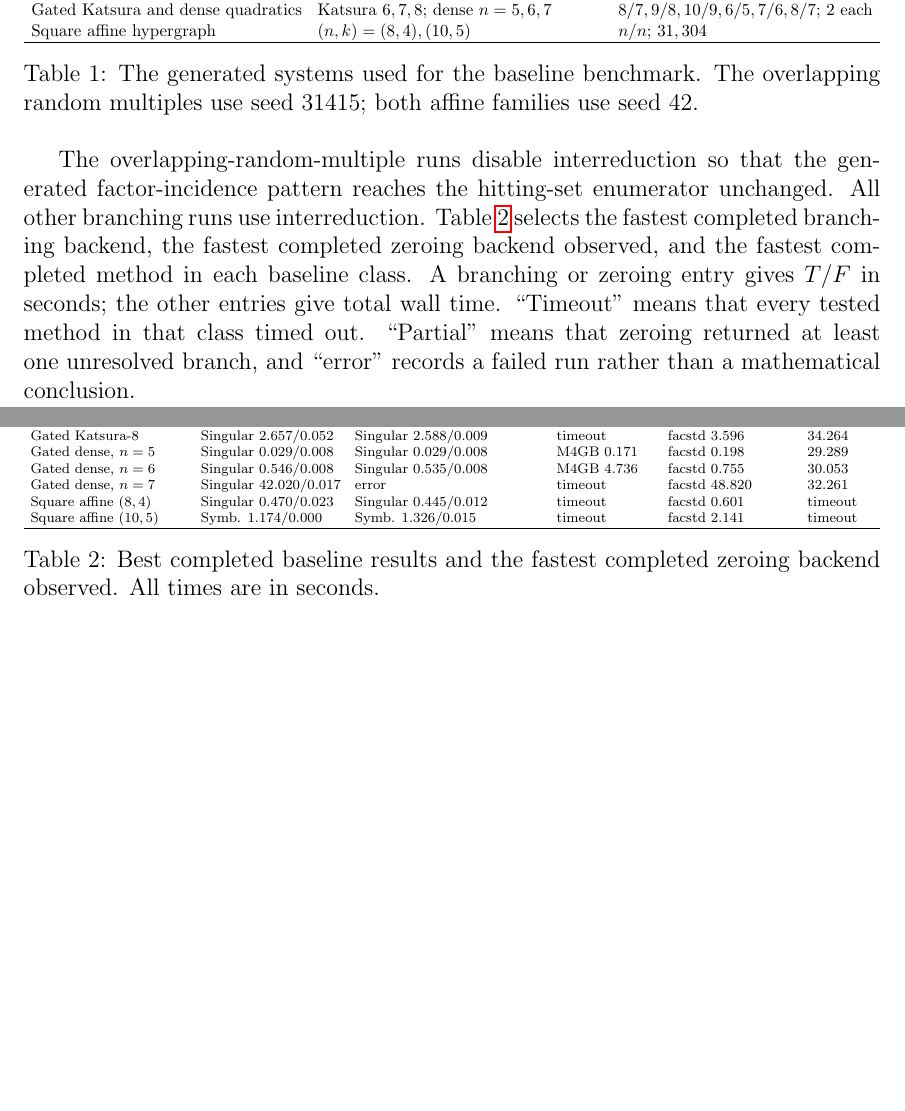
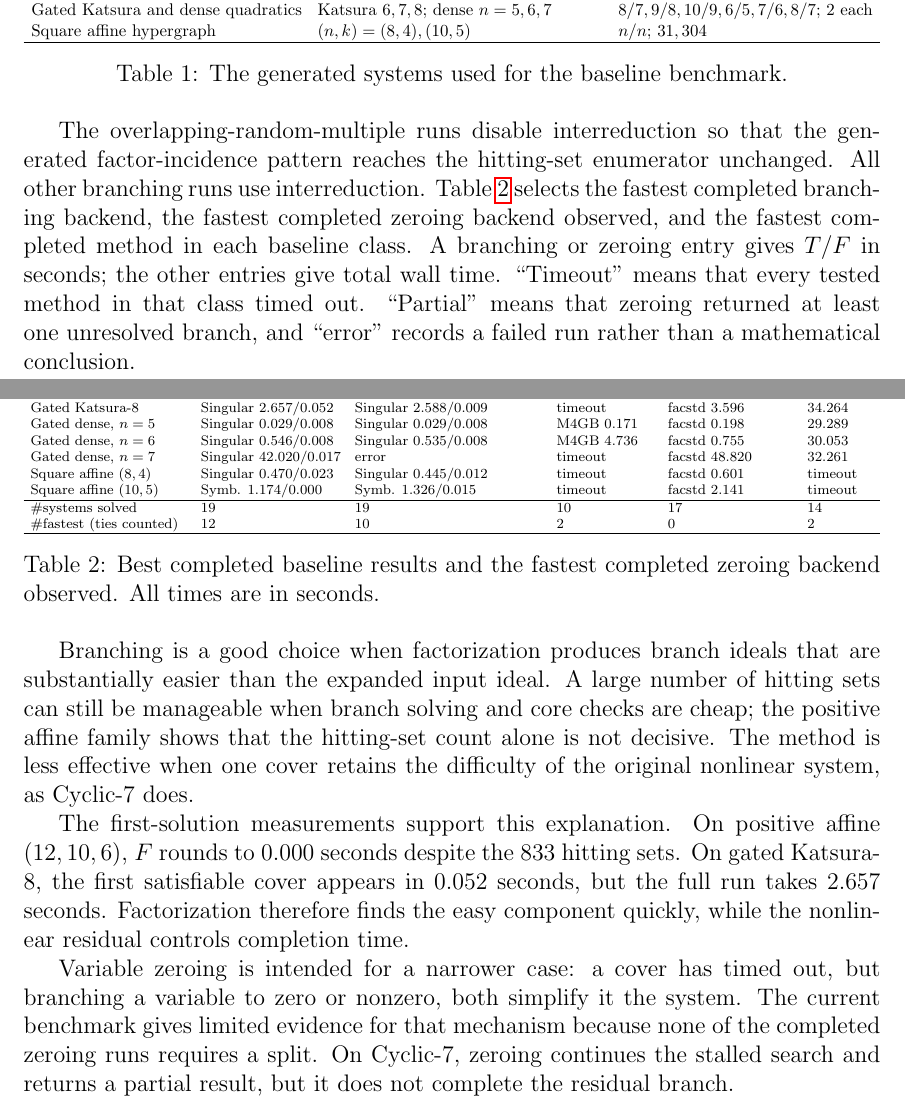
Before and after one commit to IlayMenahem/soothing, a LaTeX paper (paper/paper.tex, which reads paper/sections/experiments.tex): two parts of pages 15 and 16 of 22 before the commit and two parts of pages 15 and 16 of 23 after it, joined at a grey line, cut so that both start at the same text, the shorter picture padded with empty space. Compiled offline with pdfLaTeX.

Commit message:
added experimental analysis

```diff
--- a/paper/sections/experiments.tex
+++ b/paper/sections/experiments.tex
@@ -61,9 +61,7 @@ Square affine hypergraph & $(n,k)=(8,4),(10,5)$ & $n/n$; $31,304$ \\
 \hline
 \end{tabular}%
 }
-\caption{The generated systems used for the baseline benchmark.  The
-overlapping random multiples use seed 31415; both affine families use seed
-42.}
+\caption{The generated systems used for the baseline benchmark.}
 \label{tab:benchmark-families}
 \end{table}
 
@@ -108,6 +106,9 @@ Gated dense, $n=7$ & Singular $42.020/0.017$ & error & timeout & facstd $48.820$
 Square affine $(8,4)$ & Singular $0.470/0.023$ & Singular $0.445/0.012$ & timeout & facstd $0.601$ & timeout \\
 Square affine $(10,5)$ & Symb. $1.174/0.000$ & Symb. $1.326/0.015$ & timeout & facstd $2.141$ & timeout \\
 \hline
+\#systems solved & $19$ & $19$ & $10$ & $17$ & $14$ \\
+\#fastest (ties counted) & $12$ & $10$ & $2$ & $0$ & $2$ \\
+\hline
 \end{tabular}%
 }
 \caption{Best completed baseline results and the fastest completed zeroing
@@ -115,7 +116,30 @@ backend observed. All times are in seconds.}
 \label{tab:baseline-comparison}
 \end{table}
 
-% Result analysis
+% [Theortical explanation of when branching and variable zeroing are a good choice]
+
+Branching is a good choice when factorization produces branch ideals that are
+substantially easier than the expanded input ideal.  A large number of hitting
+sets can still be manageable when branch solving and core checks are cheap;
+the positive affine family shows that the hitting-set count alone is not
+decisive.  The method is less effective when one cover retains the difficulty
+of the original nonlinear system, as Cyclic-7 does.
+
+% [Back up the explanation with current or new experiments]
+
+The first-solution measurements support this explanation.  On positive affine
+$(12,10,6)$, $F$ rounds to $0.000$ seconds despite the 833 hitting sets.  On
+gated Katsura-8, the first satisfiable cover appears in $0.052$ seconds, but
+the full run takes $2.657$ seconds.  Factorization therefore finds the easy
+component quickly, while the nonlinear residual controls completion time.
+
+% [Variable zeroing analysis]
+Variable zeroing is intended for a narrower case: a cover has timed out, but
+branching a variable to zero or nonzero, both simplify it the system.
+The current benchmark gives limited evidence for that mechanism because none of the completed zeroing runs requires a split.
+On Cyclic-7, zeroing continues the stalled search and returns a partial result,
+but it does not complete the residual branch.
+
 
 \subsection{Physical Systems}
 \label{subsec:physical-systems}
```
Also changed, not shown: paper/paper.tex (+0 -2 lines), paper/sections/abstract.tex (+0 -1 lines).
